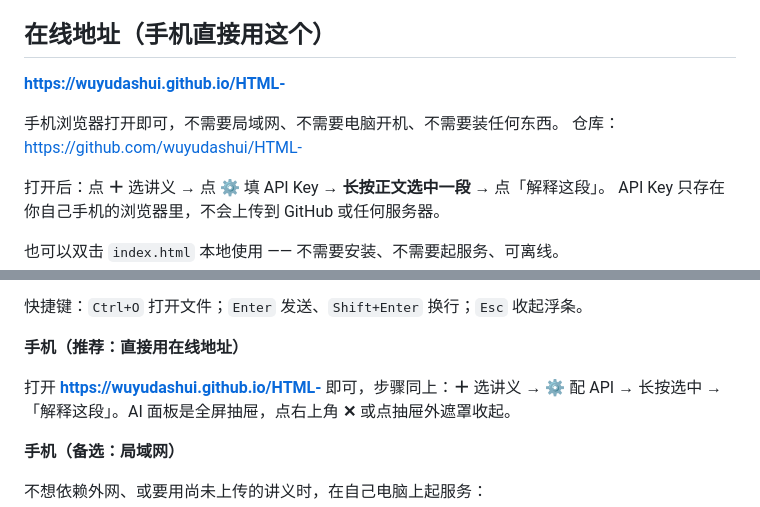
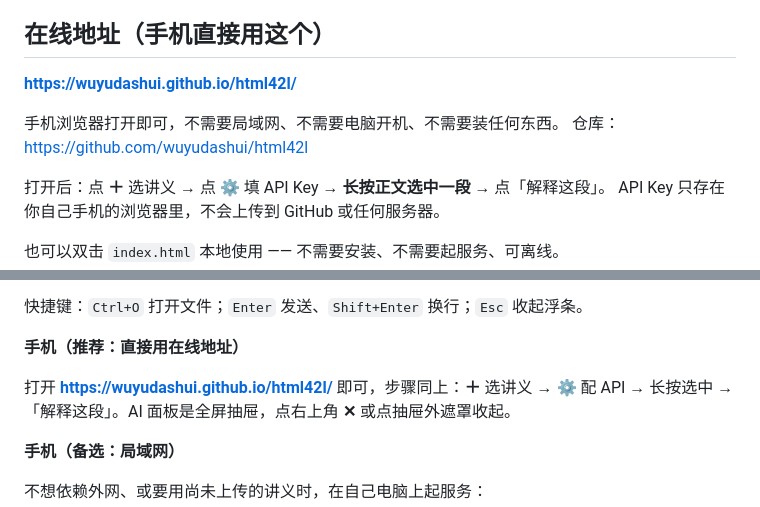
Before and after one commit to wuyudashui/html42l, a Markdown page: README.md, 2 parts joined by grey strips. Drawn GitHub-style.

Commit message:
docs: 仓库更名为 html42l，更新线上地址

```diff
--- a/README.md
+++ b/README.md
@@ -4,10 +4,10 @@
 
 ## 在线地址（手机直接用这个）
 
-**https://wuyudashui.github.io/HTML-**
+**https://wuyudashui.github.io/html42l/**
 
 手机浏览器打开即可，不需要局域网、不需要电脑开机、不需要装任何东西。
-仓库：https://github.com/wuyudashui/HTML-
+仓库：https://github.com/wuyudashui/html42l
 
 打开后：点 **＋** 选讲义 → 点 ⚙ 填 API Key → **长按正文选中一段** → 点「解释这段」。
 API Key 只存在你自己手机的浏览器里，不会上传到 GitHub 或任何服务器。
@@ -29,7 +29,7 @@ API Key 只存在你自己手机的浏览器里，不会上传到 GitHub 或任
 
 **手机（推荐：直接用在线地址）**
 
-打开 **https://wuyudashui.github.io/HTML-** 即可，步骤同上：**＋** 选讲义 → ⚙ 配 API →
+打开 **https://wuyudashui.github.io/html42l/** 即可，步骤同上：**＋** 选讲义 → ⚙ 配 API →
 长按选中 → 「解释这段」。AI 面板是全屏抽屉，点右上角 **✕** 或点抽屉外遮罩收起。
 
 **手机（备选：局域网）**
```
